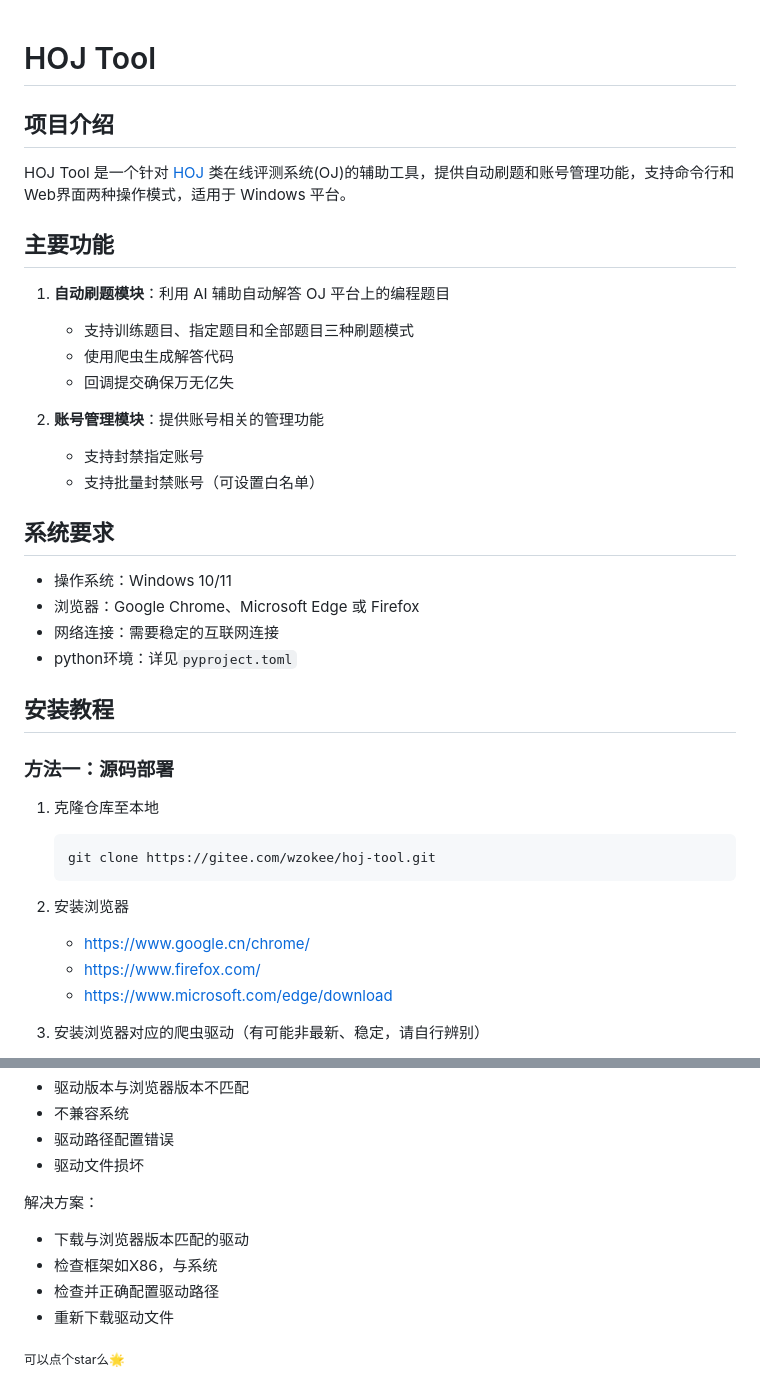
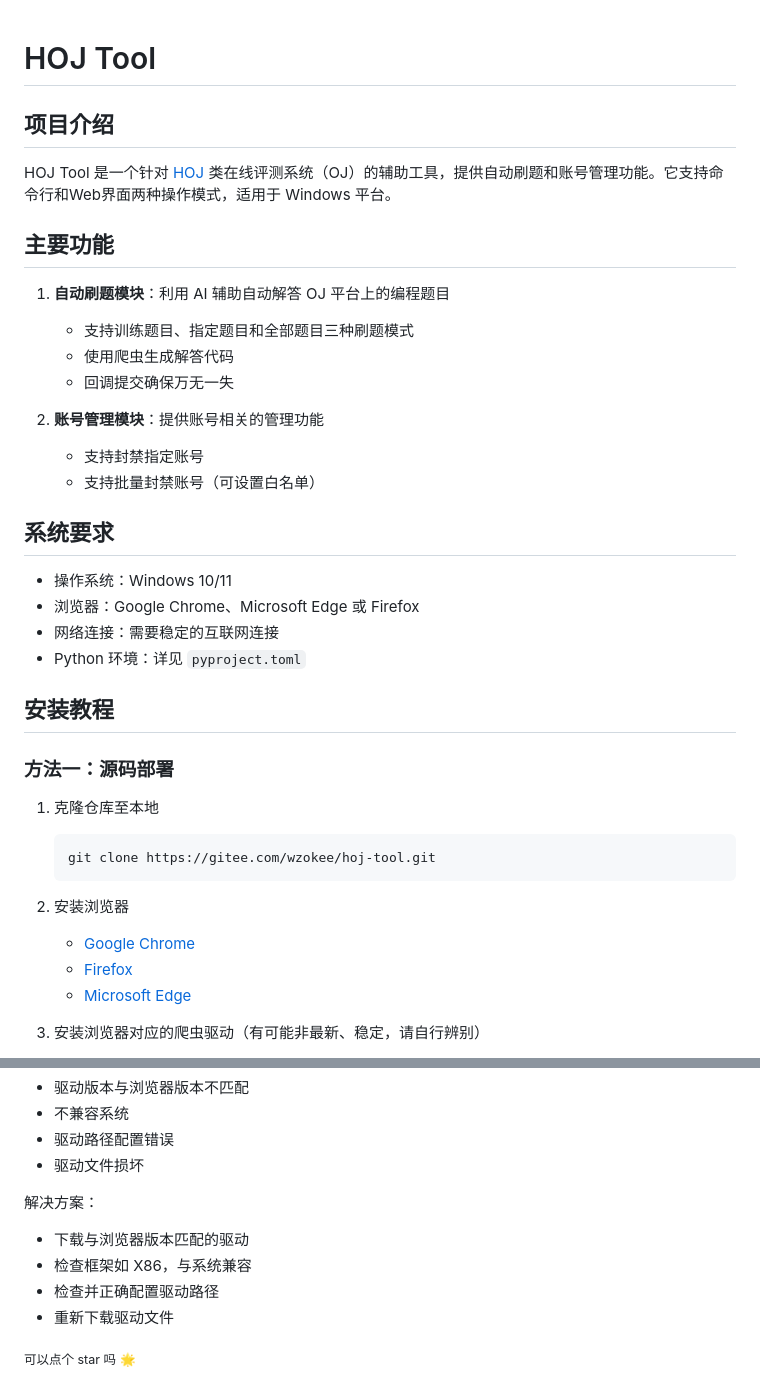
Before and after one commit to WZ1801/HOJ-tool, a Markdown page: README.md, 2 parts joined by grey strips. Drawn GitHub-style.

````diff
--- a/README.md
+++ b/README.md
@@ -1,15 +1,17 @@
+
+
 # HOJ Tool
 
 ## 项目介绍
 
-HOJ Tool 是一个针对 [HOJ](https://gitee.com/himitzh0730/hoj) 类在线评测系统(OJ)的辅助工具，提供自动刷题和账号管理功能，支持命令行和Web界面两种操作模式，适用于 Windows 平台。
+HOJ Tool 是一个针对 [HOJ](https://gitee.com/himitzh0730/hoj) 类在线评测系统（OJ）的辅助工具，提供自动刷题和账号管理功能。它支持命令行和Web界面两种操作模式，适用于 Windows 平台。
 
 ## 主要功能
 
 1. **自动刷题模块**：利用 AI 辅助自动解答 OJ 平台上的编程题目
    - 支持训练题目、指定题目和全部题目三种刷题模式
    - 使用爬虫生成解答代码
-   - 回调提交确保万无亿失
+   - 回调提交确保万无一失
 
 2. **账号管理模块**：提供账号相关的管理功能
    - 支持封禁指定账号
@@ -20,7 +22,7 @@ HOJ Tool 是一个针对 [HOJ](https://gitee.com/himitzh0730/hoj) 类在线评
 - 操作系统：Windows 10/11
 - 浏览器：Google Chrome、Microsoft Edge 或 Firefox
 - 网络连接：需要稳定的互联网连接
-- python环境：详见`pyproject.toml`
+- Python 环境：详见 `pyproject.toml`
 
 ## 安装教程
 
@@ -33,9 +35,9 @@ HOJ Tool 是一个针对 [HOJ](https://gitee.com/himitzh0730/hoj) 类在线评
    ```
 
 2. 安装浏览器
-   - <https://www.google.cn/chrome/>
-   - <https://www.firefox.com/>
-   - <https://www.microsoft.com/edge/download>
+   - [Google Chrome](https://www.google.cn/chrome/)
+   - [Firefox](https://www.firefox.com/)
+   - [Microsoft Edge](https://www.microsoft.com/edge/download)
 
 3. 安装浏览器对应的爬虫驱动（有可能非最新、稳定，请自行辨别）
    - Chrome驱动下载地址：<https://googlechromelabs.github.io/chrome-for-testing/>
@@ -127,8 +129,8 @@ HOJ Tool 是一个针对 [HOJ](https://gitee.com/himitzh0730/hoj) 类在线评
 解决方案：
 
 - 下载与浏览器版本匹配的驱动
-- 检查框架如X86，与系统
+- 检查框架如 X86，与系统兼容
 - 检查并正确配置驱动路径
 - 重新下载驱动文件
 
-<sub>可以点个star么🌟</sub>
+<sub>可以点个 star 吗 🌟</sub>
````
Also changed, not shown: other parts of README.md (+6 -6 lines).
